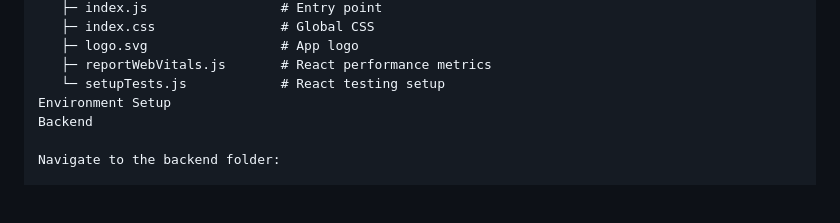
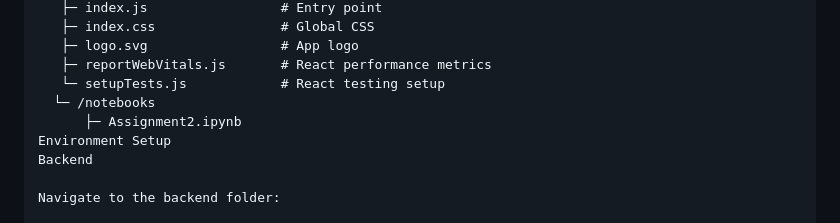
Before and after one commit to ThatOneRookieCoder/CyberShield, a Markdown page: README.md, the part around the change. Rendered like a GitHub page; blank space fills up the shorter version.

```diff
--- a/README.md
+++ b/README.md
@@ -44,6 +44,8 @@ Frontend
    ├─ logo.svg                 # App logo
    ├─ reportWebVitals.js       # React performance metrics
    └─ setupTests.js            # React testing setup
+  └─ /notebooks
+      ├─ Assignment2.ipynb
 Environment Setup
 Backend
 
```
